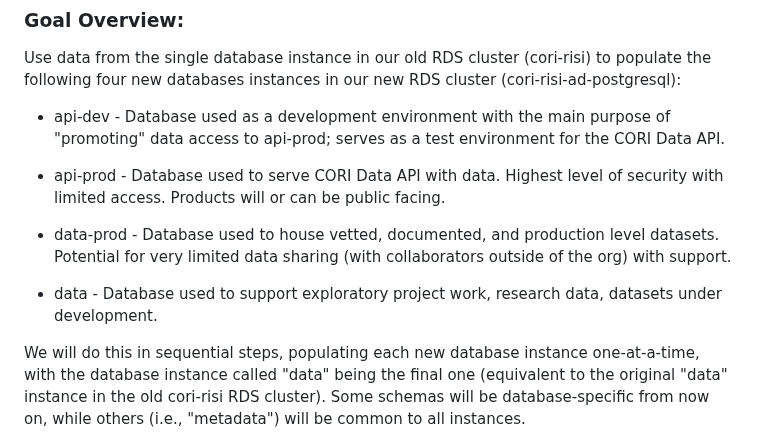
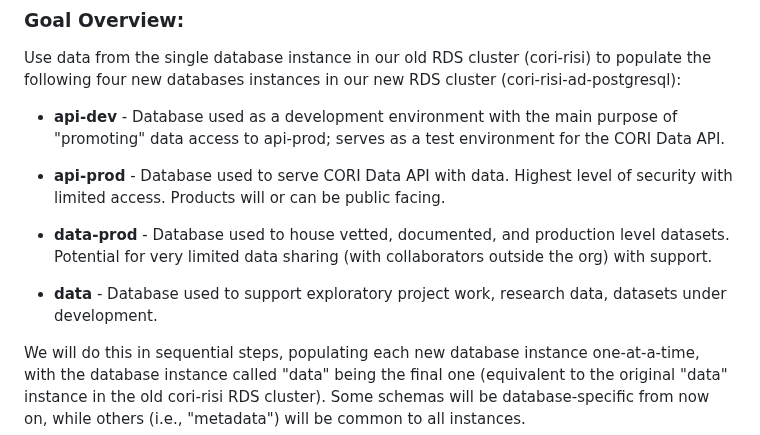
Before and after one commit to ruralinnovation/wiki, a Markdown page: PostgreSQL-RDS-Managment.md, the part around the change. Drawn GitHub-style.

Commit message:
update rds migration notes

```diff
--- a/PostgreSQL-RDS-Managment.md
+++ b/PostgreSQL-RDS-Managment.md
@@ -71,13 +71,13 @@ https://docs.google.com/document/d/1nuYftMYqEKbH2i_wKhf63Kika7RtEoHb-A7NZYaSPwQ/
 
 Use data from the single database instance in our old RDS cluster (cori-risi) to populate the following four new databases instances in our new RDS cluster (cori-risi-ad-postgresql):
 
--   api-dev - Database used as a development environment with the main purpose of "promoting" data access to api-prod; serves as a test environment for the CORI Data API.
+  -   **api-dev** - Database used as a development environment with the main purpose of "promoting" data access to api-prod; serves as a test environment for the CORI Data API.
 
--   api-prod - Database used to serve CORI Data API with data. Highest level of security with limited access. Products will or can be public facing.
+  -   **api-prod** - Database used to serve CORI Data API with data. Highest level of security with limited access. Products will or can be public facing.
 
--   data-prod - Database used to house vetted, documented, and production level datasets. Potential for very limited data sharing (with collaborators outside of the org) with support.
+  -   **data-prod** - Database used to house vetted, documented, and production level datasets. Potential for very limited data sharing (with collaborators outside the org) with support.
 
--   data - Database used to support exploratory project work, research data, datasets under development.
+  -   **data** - Database used to support exploratory project work, research data, datasets under development.
 
 We will do this in sequential steps, populating each new database instance one-at-a-time, with the database instance called "data" being the final one (equivalent to the original "data" instance in the old cori-risi RDS cluster). Some schemas will be database-specific from now on, while others (i.e., "metadata") will be common to all instances.
 
```
